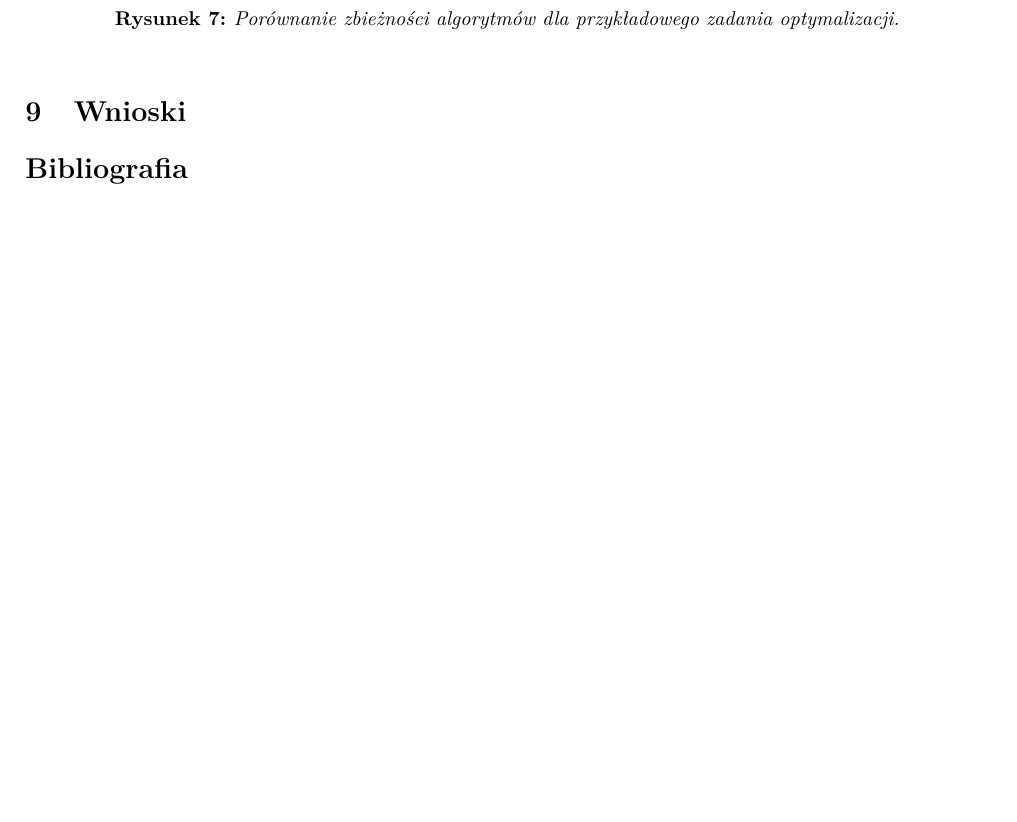
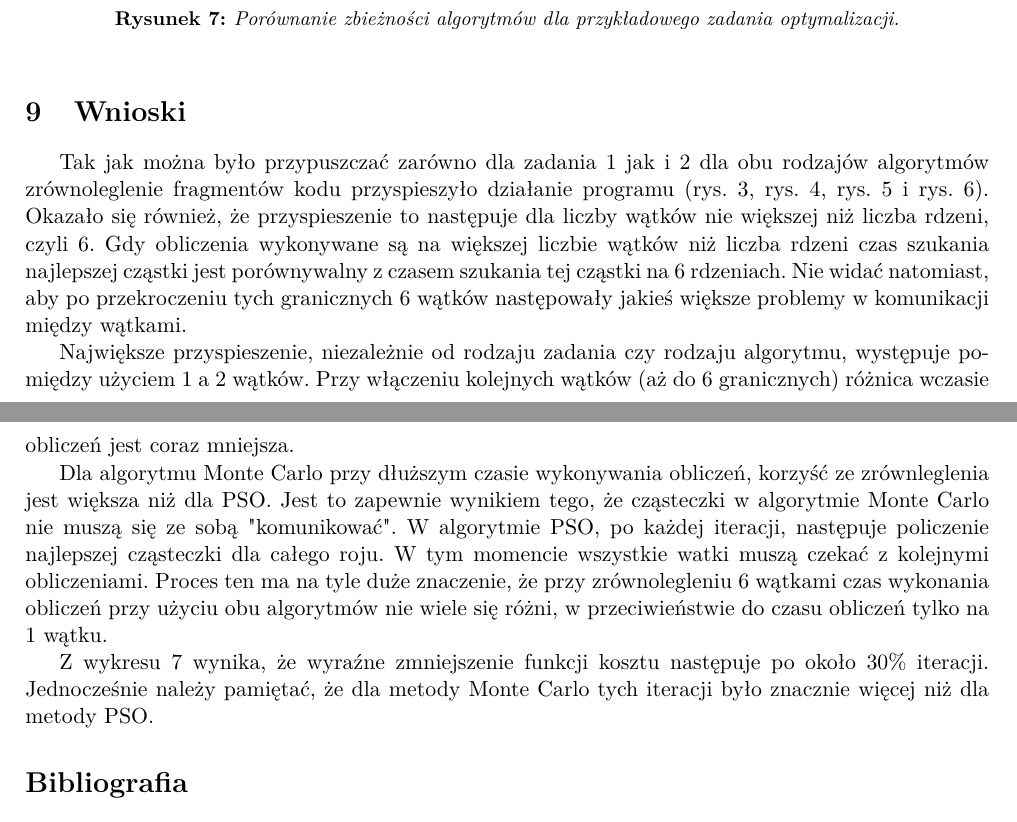
Before and after one commit to egi-megi/porr-pso, a LaTeX document (sprawozdanie/PORR_sprawozdanie_1.tex): part of page 9 of 10 before the commit and two parts of pages 9 and 10 of 10 after it, the two joined at a grey line, cut so that both start at the same text, the shorter picture padded with empty space. Compiled offline with pdfLaTeX.

Commit message:
Update PORR_sprawozdanie_1.tex
Conclusions part 1

```diff
--- a/sprawozdanie/PORR_sprawozdanie_1.tex
+++ b/sprawozdanie/PORR_sprawozdanie_1.tex
@@ -491,6 +491,15 @@ Tak utworzony profil zbieżności przedstawiono na rys. \ref{fig:zbieznosc}. Wid
 
 \section{Wnioski}
 
+Tak jak można było przypuszczać zarówno dla zadania 1 jak i 2 dla obu rodzajów algorytmów zrównoleglenie fragmentów kodu przyspieszyło działanie programu (rys. \ref{fig:skalowalnosc:PSO1}, rys. \ref{fig:skalowalnosc:PSO2}, rys. \ref{fig:skalowalnosc:MC1} i rys. \ref{fig:skalowalnosc:MC2}). Okazało się również, że przyspieszenie to następuje dla liczby wątków nie większej niż liczba rdzeni, czyli 6. Gdy obliczenia wykonywane są na większej liczbie wątków niż liczba rdzeni czas szukania najlepszej cząstki jest porównywalny z czasem szukania tej cząstki na 6 rdzeniach. Nie widać natomiast, aby po przekroczeniu tych granicznych 6 wątków następowały jakieś większe problemy w komunikacji między wątkami.
+
+Największe przyspieszenie, niezależnie od rodzaju zadania czy rodzaju algorytmu, występuje pomiędzy użyciem 1 a 2 wątków. Przy włączeniu kolejnych wątków (aż do 6 granicznych) różnica wczasie obliczeń jest coraz mniejsza.
+
+Dla algorytmu Monte Carlo przy dłuższym czasie wykonywania obliczeń, korzyść ze zrównleglenia jest większa niż dla PSO. Jest to zapewnie wynikiem tego, że cząsteczki w algorytmie Monte Carlo nie muszą się ze sobą "komunikować". W algorytmie PSO, po każdej iteracji, następuje policzenie najlepszej cząsteczki dla całego roju. W tym momencie wszystkie watki muszą czekać z kolejnymi obliczeniami. Proces ten ma na tyle duże znaczenie, że przy zrównolegleniu 6 wątkami czas wykonania obliczeń przy użyciu obu algorytmów nie wiele się różni, w przeciwieństwie do czasu obliczeń tylko na 1 wątku.
+
+Z wykresu \ref{fig:zbieznosc} wynika, że wyraźne zmniejszenie funkcji kosztu następuje po około 30\% iteracji. Jednocześnie należy pamiętać, że dla metody Monte Carlo tych iteracji było znacznie więcej niż dla metody PSO.
+
+
 \bibliography{PORR_sprawozdanie_1}{}
 \bibliographystyle{plain}
 
```
